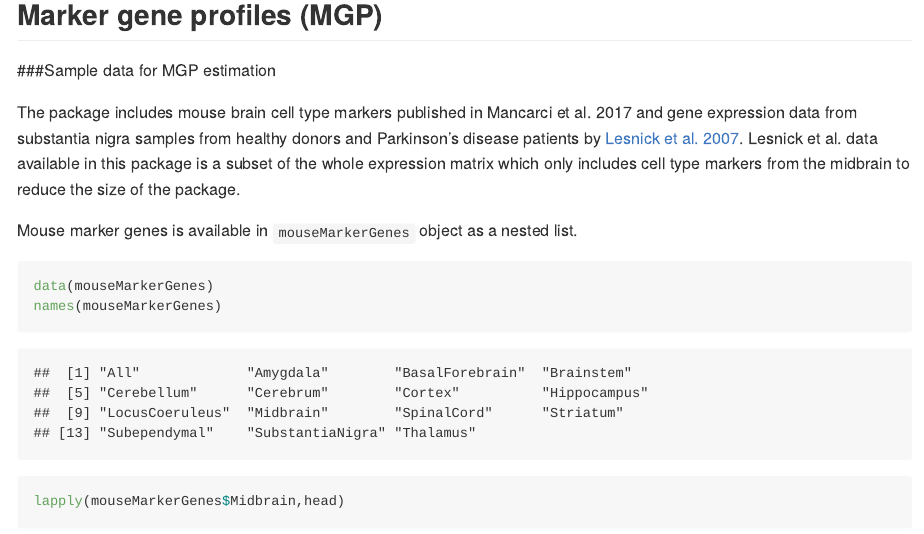
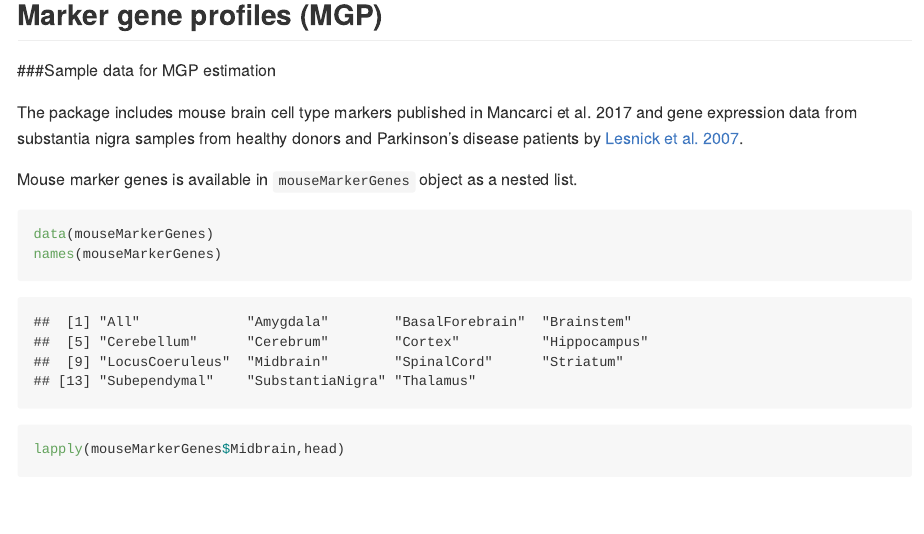
Before and after one commit to PavlidisLab/markerGeneProfile, an R Markdown document (README.Rmd): the page in a window 1100 px wide, from 5930 px down. Rendered offline with R 4.5, knitr and Pandoc, with nearby package versions; some code elsewhere in the file could not run offline; long lines of code are wrapped; badge pictures from the web are left out; common packages that the code uses without loading them are loaded.

````diff
--- a/README.Rmd
+++ b/README.Rmd
@@ -187,7 +187,7 @@
 ###Sample data for MGP estimation
 
 
-The package includes mouse brain cell type markers published in Mancarci et al. 2017 and gene expression data from substantia nigra samples from healthy donors and Parkinson's disease patients by [Lesnick et al. 2007](https://www.ncbi.nlm.nih.gov/geo/query/acc.cgi?acc=GSE7621). Lesnick et al. data available in this package is a subset of the whole expression matrix which only includes cell type markers from the midbrain to reduce the size of the package.
+The package includes mouse brain cell type markers published in Mancarci et al. 2017 and gene expression data from substantia nigra samples from healthy donors and Parkinson's disease patients by [Lesnick et al. 2007](https://www.ncbi.nlm.nih.gov/geo/query/acc.cgi?acc=GSE7621).
 
 Mouse marker genes is available in `mouseMarkerGenes` object as a nested list.
 ```{r}
````
Also changed, not shown: README.md, README.Rmd (4 more changed lines), 1 other file.
